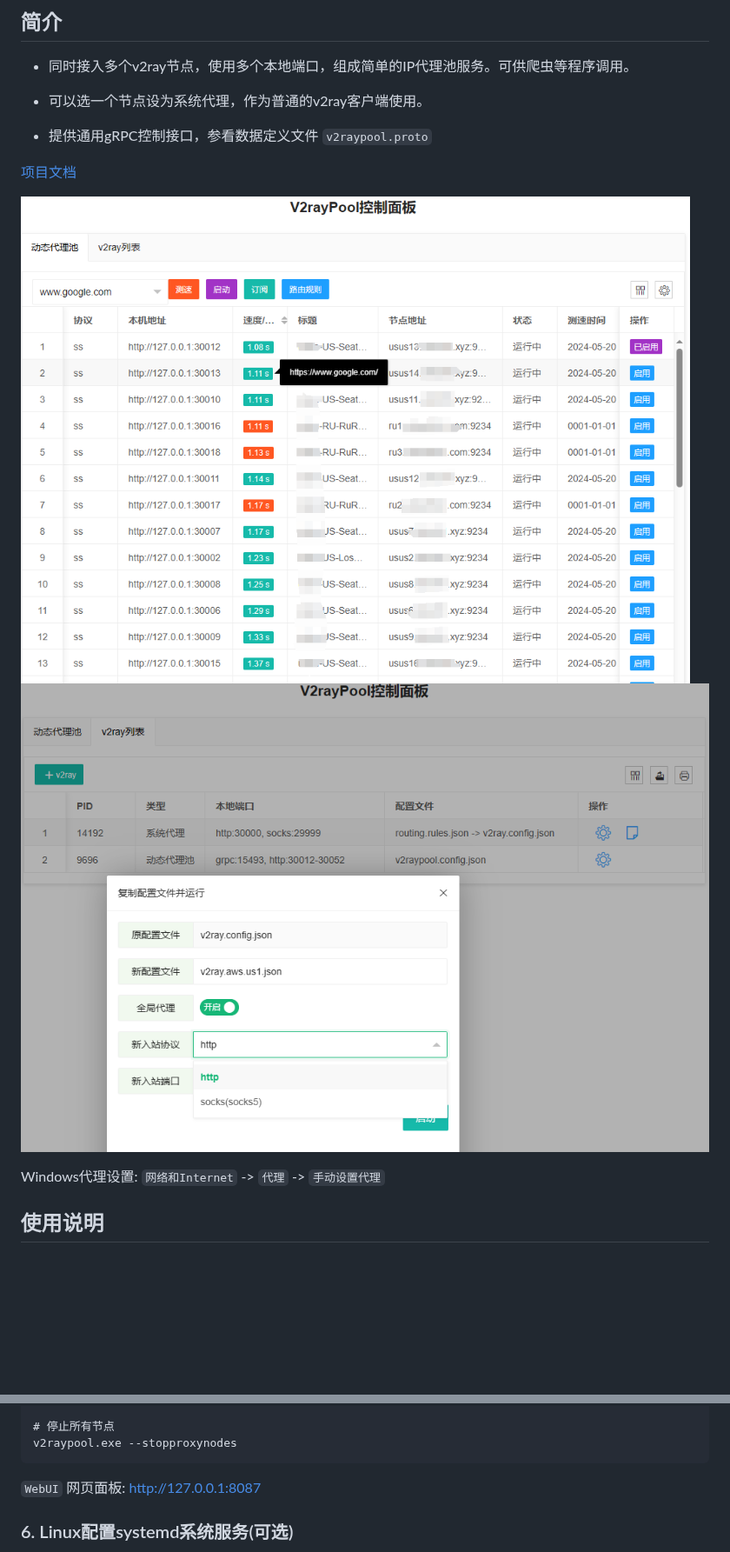
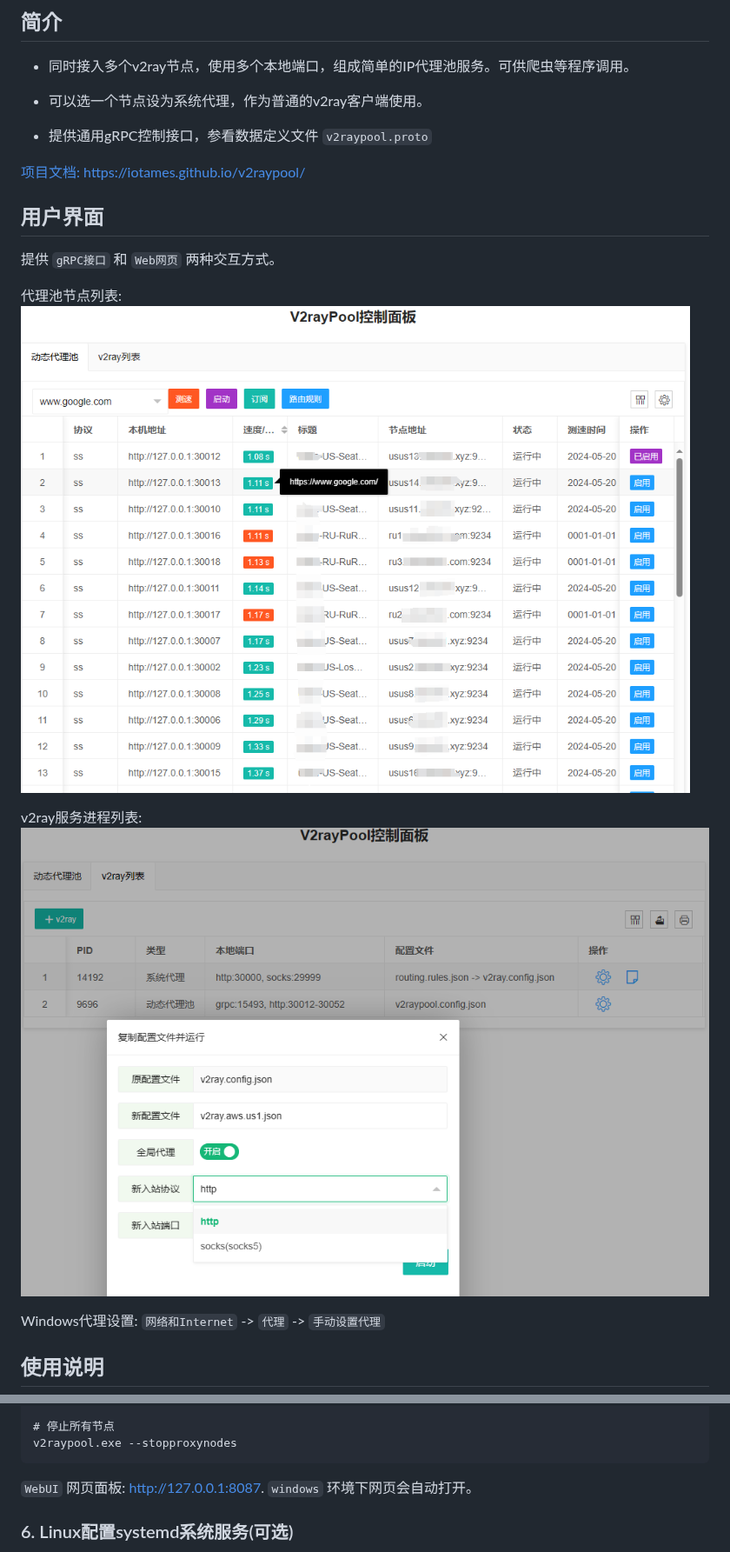
Before and after one commit to iotames/v2raypool, a Markdown page: README.md, 2 parts joined by grey strips. Shown at 87% size. Drawn GitHub-style; blank space fills up the shorter version.

````diff
--- a/README.md
+++ b/README.md
@@ -6,10 +6,17 @@
 
 - 提供通用gRPC控制接口，参看数据定义文件 `v2raypool.proto`
 
-[项目文档](https://iotames.github.io/v2raypool/)
+[项目文档: https://iotames.github.io/v2raypool/](https://iotames.github.io/v2raypool/)
 
-![WebUI面板1](https://github.com/iotames/v2raypool/raw/master/screenshot_proxypool.jpg)
-![WebUI面板2](https://github.com/iotames/v2raypool/raw/master/screenshot_v2ray.jpg)
+## 用户界面
+
+提供 `gRPC接口` 和 `Web网页` 两种交互方式。
+
+代理池节点列表:
+![WebUI面板1](https://raw.githubusercontent.com/iotames/v2raypool/master/screenshot_proxypool.jpg)
+
+v2ray服务进程列表:
+![WebUI面板2](https://raw.githubusercontent.com/iotames/v2raypool/master/screenshot_v2ray.jpg)
 
 Windows代理设置: `网络和Internet` -> `代理` -> `手动设置代理`
 
@@ -116,7 +123,7 @@ v2raypool.exe --updateproxynodes
 v2raypool.exe --stopproxynodes
 ```
 
-`WebUI` 网页面板: [http://127.0.0.1:8087](http://127.0.0.1:8087)
+`WebUI` 网页面板: [http://127.0.0.1:8087](http://127.0.0.1:8087). `windows` 环境下网页会自动打开。
 
 ### 6. Linux配置systemd系统服务(可选)
 
````
Also changed, not shown: other parts of README.md (+2 -2 lines).
